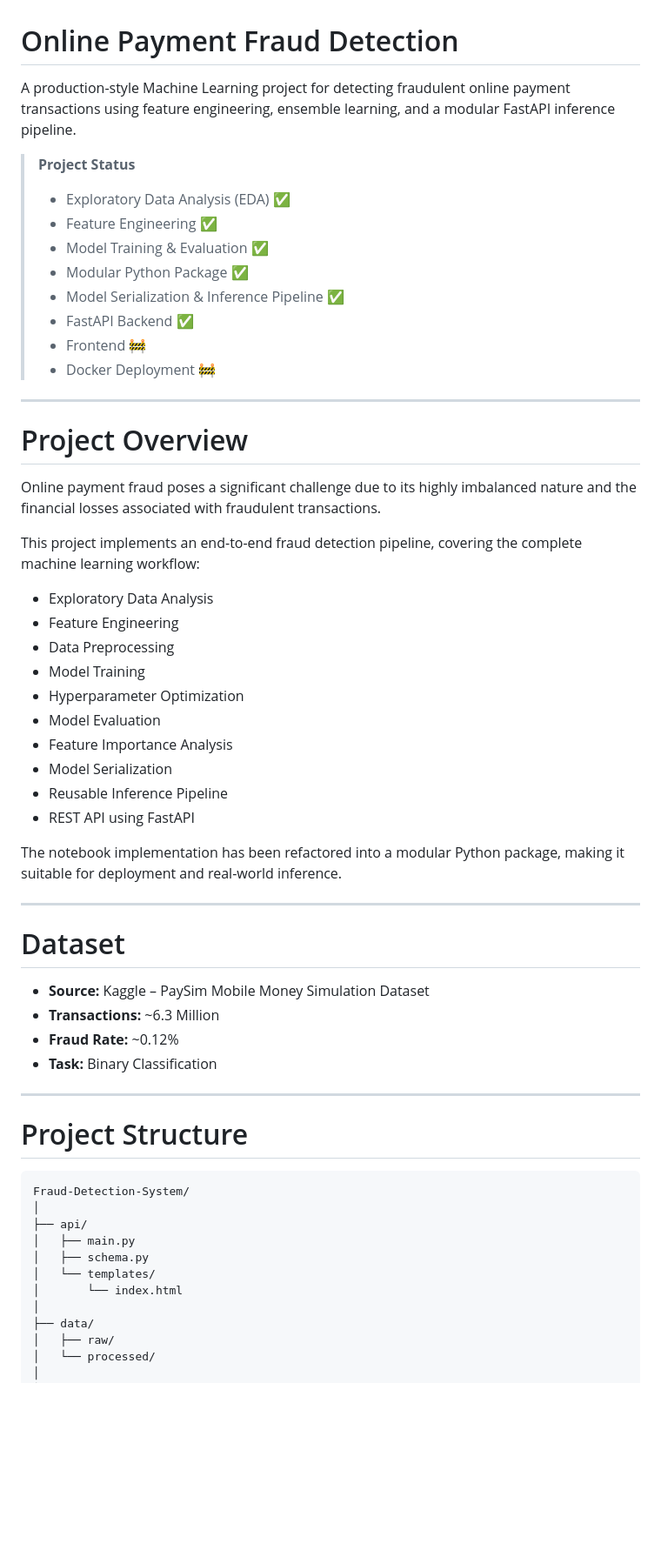
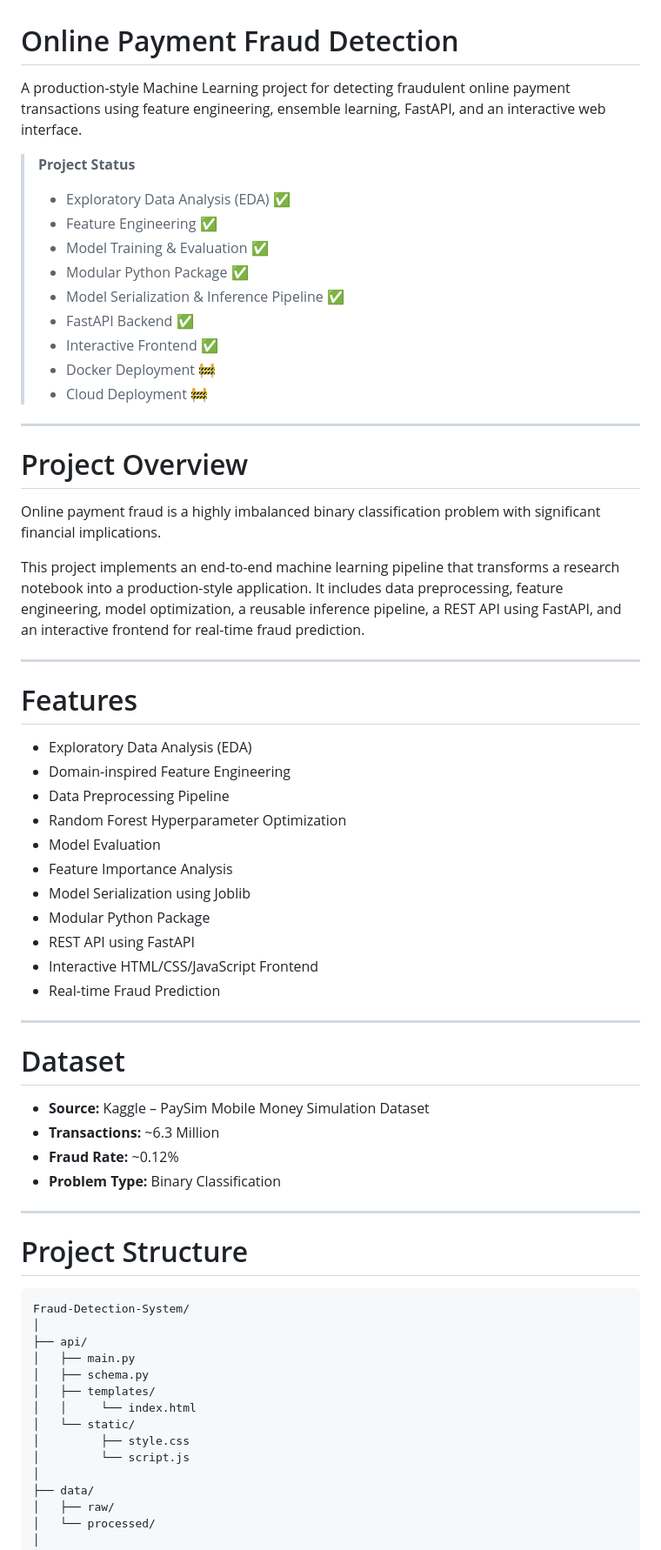
Before and after one commit to tanyasheru23/Fraud-Detection-System, a Markdown page: README.md, the part around one of its changes. Shown at 87% size. Rendered like a GitHub page; blank space fills up the shorter version.

Commit message:
Revise README for clarity and updated features
Updated project description, features, and structure in README.md. Enhanced clarity on machine learning pipeline and installation instructions.

```diff
--- a/README.md
+++ b/README.md
@@ -1,6 +1,6 @@
 # Online Payment Fraud Detection
 
-A production-style Machine Learning project for detecting fraudulent online payment transactions using feature engineering, ensemble learning, and a modular FastAPI inference pipeline.
+A production-style Machine Learning project for detecting fraudulent online payment transactions using feature engineering, ensemble learning, FastAPI, and an interactive web interface.
 
 > **Project Status**
 >
@@ -10,29 +10,33 @@ A production-style Machine Learning project for detecting fraudulent online paym
 > - Modular Python Package ✅
 > - Model Serialization & Inference Pipeline ✅
 > - FastAPI Backend ✅
-> - Frontend 🚧
+> - Interactive Frontend ✅
 > - Docker Deployment 🚧
+> - Cloud Deployment 🚧
 
 ---
 
 # Project Overview
 
-Online payment fraud poses a significant challenge due to its highly imbalanced nature and the financial losses associated with fraudulent transactions.
+Online payment fraud is a highly imbalanced binary classification problem with significant financial implications.
 
-This project implements an end-to-end fraud detection pipeline, covering the complete machine learning workflow:
+This project implements an end-to-end machine learning pipeline that transforms a research notebook into a production-style application. It includes data preprocessing, feature engineering, model optimization, a reusable inference pipeline, a REST API using FastAPI, and an interactive frontend for real-time fraud prediction.
 
-- Exploratory Data Analysis
-- Feature Engineering
-- Data Preprocessing
-- Model Training
-- Hyperparameter Optimization
+---
+
+# Features
+
+- Exploratory Data Analysis (EDA)
+- Domain-inspired Feature Engineering
+- Data Preprocessing Pipeline
+- Random Forest Hyperparameter Optimization
 - Model Evaluation
 - Feature Importance Analysis
-- Model Serialization
-- Reusable Inference Pipeline
+- Model Serialization using Joblib
+- Modular Python Package
 - REST API using FastAPI
-
-The notebook implementation has been refactored into a modular Python package, making it suitable for deployment and real-world inference.
+- Interactive HTML/CSS/JavaScript Frontend
+- Real-time Fraud Prediction
 
 ---
 
@@ -41,7 +45,7 @@ The notebook implementation has been refactored into a modular Python package, m
 - **Source:** Kaggle – PaySim Mobile Money Simulation Dataset
 - **Transactions:** ~6.3 Million
 - **Fraud Rate:** ~0.12%
-- **Task:** Binary Classification
+- **Problem Type:** Binary Classification
 
 ---
 
@@ -53,8 +57,11 @@ Fraud-Detection-System/
 ├── api/
 │   ├── main.py
 │   ├── schema.py
-│   └── templates/
-│       └── index.html
+│   ├── templates/
+│   │     └── index.html
+│   └── static/
+│         ├── style.css
+│         └── script.js
 │
 ├── data/
 │   ├── raw/
```
Also changed, not shown: other parts of README.md (+78 -44 lines).
